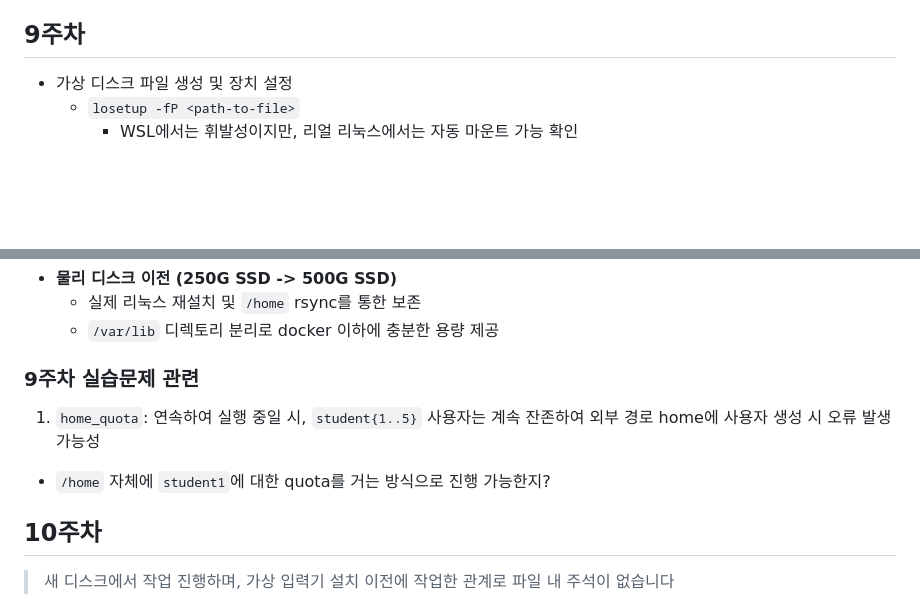
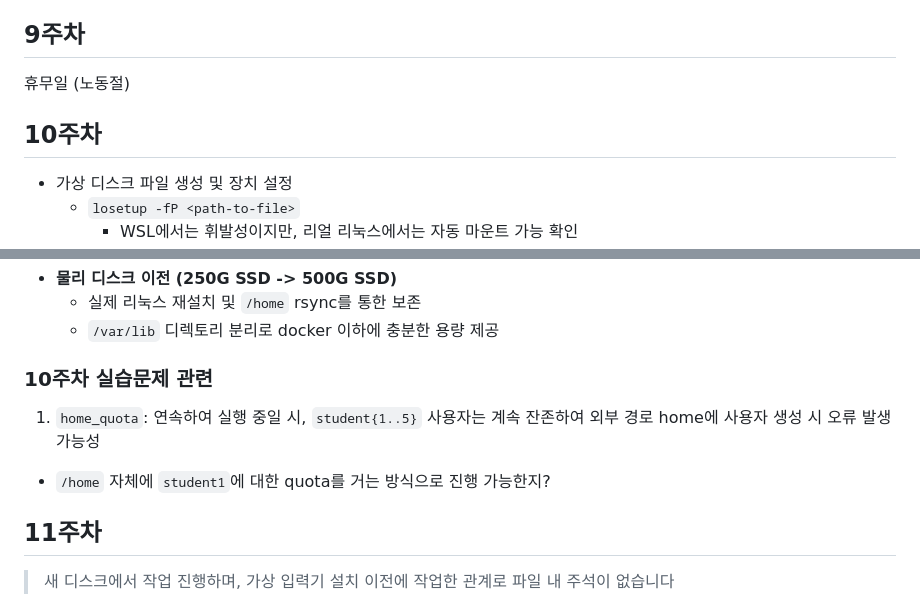
Before and after one commit to HotoRas/OS_LINUX_20231023, a Markdown page: README.md, 2 parts joined by grey strips. Rendered like a GitHub page; blank space fills up the shorter version.

```diff
--- a/README.md
+++ b/README.md
@@ -71,6 +71,9 @@ Environment:
   * 로그 : 길다 많다 너무많다
 
 ## 9주차
+휴무일 (노동절)
+
+## 10주차
 - 가상 디스크 파일 생성 및 장치 설정
   * `losetup -fP <path-to-file>`
     - WSL에서는 휘발성이지만, 리얼 리눅스에서는 자동 마운트 가능 확인
@@ -85,11 +88,11 @@ Environment:
   * 실제 리눅스 재설치 및 `/home` rsync를 통한 보존
   * `/var/lib` 디렉토리 분리로 docker 이하에 충분한 용량 제공
 
-### 9주차 실습문제 관련
+### 10주차 실습문제 관련
 1. `home_quota`: 연속하여 실행 중일 시, `student{1..5}` 사용자는 계속 잔존하여 외부 경로 home에 사용자 생성 시 오류 발생 가능성
   * `/home` 자체에 `student1`에 대한 quota를 거는 방식으로 진행 가능한지?
 
-## 10주차
+## 11주차
 > 새 디스크에서 작업 진행하며, 가상 입력기 설치 이전에 작업한 관계로 파일 내 주석이 없습니다
 - `.gitignore` 수정: `.../week10/wordpress/.gitignore` 생성 처리
 - nginx:`default.conf`: 줄 수 최소화 (`location /` 블록을 한 줄로 쓴다던지)
```
Also changed, not shown: other parts of README.md (+14 -0 lines).
